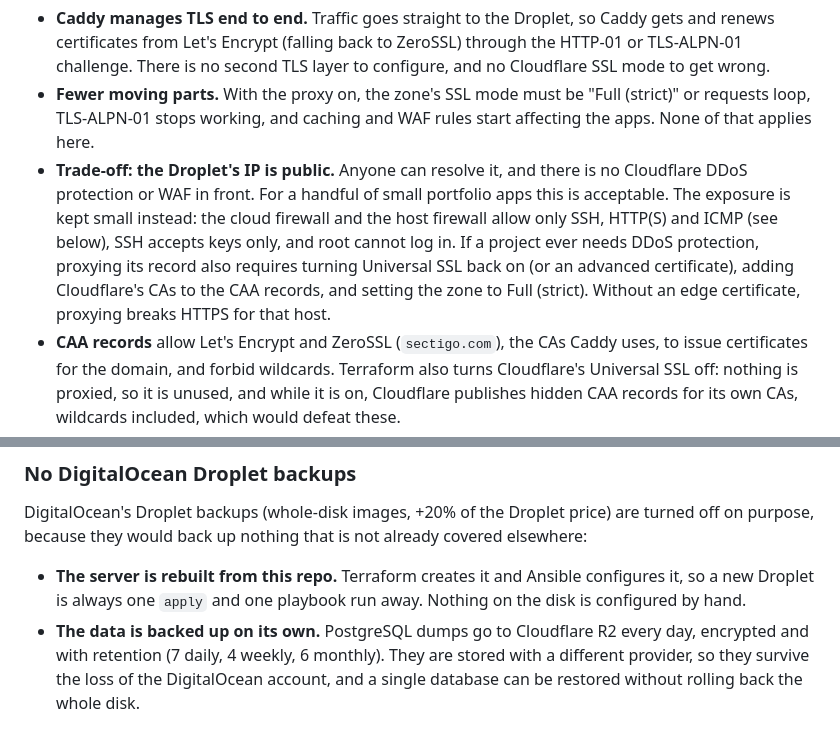
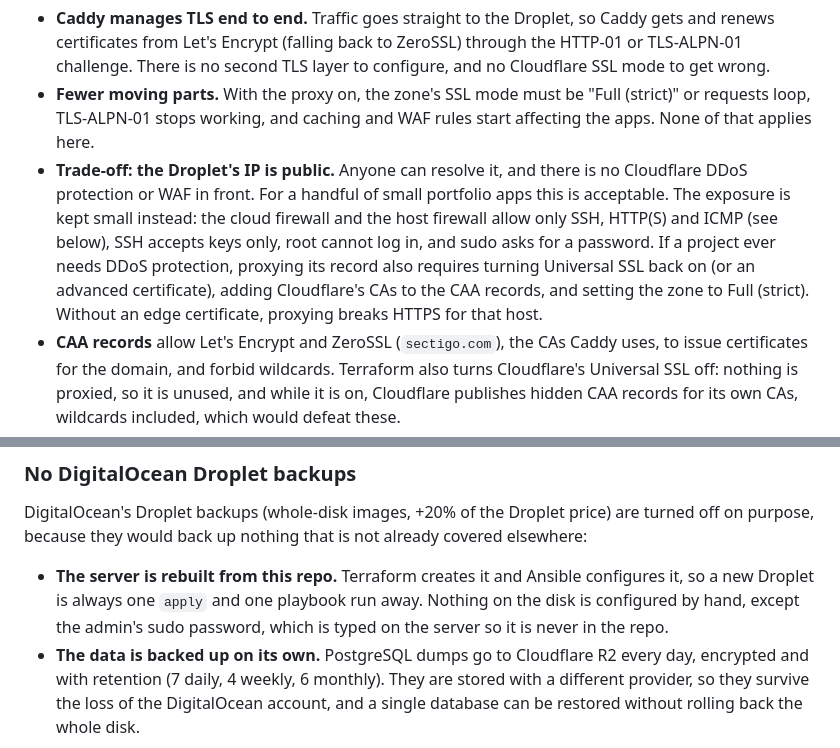
Before and after one commit to Abrunacci/infra, a Markdown page: README.md, 2 parts joined by grey strips. Rendered like a GitHub page.

```diff
--- a/README.md
+++ b/README.md
@@ -18,7 +18,7 @@ The domain is registered with Cloudflare Registrar, which requires Cloudflare's
 
 - **Caddy manages TLS end to end.** Traffic goes straight to the Droplet, so Caddy gets and renews certificates from Let's Encrypt (falling back to ZeroSSL) through the HTTP-01 or TLS-ALPN-01 challenge. There is no second TLS layer to configure, and no Cloudflare SSL mode to get wrong.
 - **Fewer moving parts.** With the proxy on, the zone's SSL mode must be "Full (strict)" or requests loop, TLS-ALPN-01 stops working, and caching and WAF rules start affecting the apps. None of that applies here.
-- **Trade-off: the Droplet's IP is public.** Anyone can resolve it, and there is no Cloudflare DDoS protection or WAF in front. For a handful of small portfolio apps this is acceptable. The exposure is kept small instead: the cloud firewall and the host firewall allow only SSH, HTTP(S) and ICMP (see below), SSH accepts keys only, and root cannot log in. If a project ever needs DDoS protection, proxying its record also requires turning Universal SSL back on (or an advanced certificate), adding Cloudflare's CAs to the CAA records, and setting the zone to Full (strict). Without an edge certificate, proxying breaks HTTPS for that host.
+- **Trade-off: the Droplet's IP is public.** Anyone can resolve it, and there is no Cloudflare DDoS protection or WAF in front. For a handful of small portfolio apps this is acceptable. The exposure is kept small instead: the cloud firewall and the host firewall allow only SSH, HTTP(S) and ICMP (see below), SSH accepts keys only, root cannot log in, and sudo asks for a password. If a project ever needs DDoS protection, proxying its record also requires turning Universal SSL back on (or an advanced certificate), adding Cloudflare's CAs to the CAA records, and setting the zone to Full (strict). Without an edge certificate, proxying breaks HTTPS for that host.
 - **CAA records** allow Let's Encrypt and ZeroSSL (`sectigo.com`), the CAs Caddy uses, to issue certificates for the domain, and forbid wildcards. Terraform also turns Cloudflare's Universal SSL off: nothing is proxied, so it is unused, and while it is on, Cloudflare publishes hidden CAA records for its own CAs, wildcards included, which would defeat these.
 - **Least-privilege tokens.** The Cloudflare token can edit only DNS records and SSL settings, and only in this zone. The SSL permission exists solely to keep Universal SSL off. The zone ID is passed as a variable, so the token does not need `Zone:Read`. The R2 credentials for the Terraform state are a separate token, limited to the state bucket.
 
@@ -36,7 +36,7 @@ ICMP and ICMPv6 are the one deliberate exception:
 
 DigitalOcean's Droplet backups (whole-disk images, +20% of the Droplet price) are turned off on purpose, because they would back up nothing that is not already covered elsewhere:
 
-- **The server is rebuilt from this repo.** Terraform creates it and Ansible configures it, so a new Droplet is always one `apply` and one playbook run away. Nothing on the disk is configured by hand.
+- **The server is rebuilt from this repo.** Terraform creates it and Ansible configures it, so a new Droplet is always one `apply` and one playbook run away. Nothing on the disk is configured by hand, except the admin's sudo password, which is typed on the server so it is never in the repo.
 - **The data is backed up on its own.** PostgreSQL dumps go to Cloudflare R2 every day, encrypted and with retention (7 daily, 4 weekly, 6 monthly). They are stored with a different provider, so they survive the loss of the DigitalOcean account, and a single database can be restored without rolling back the whole disk.
 
 > **Status:** the backup job and its tested restore procedure arrive in an upcoming PR. Until that PR is merged, no project data goes on the server.
```
Also changed, not shown: ansible/README.md (+16 -6 lines).
